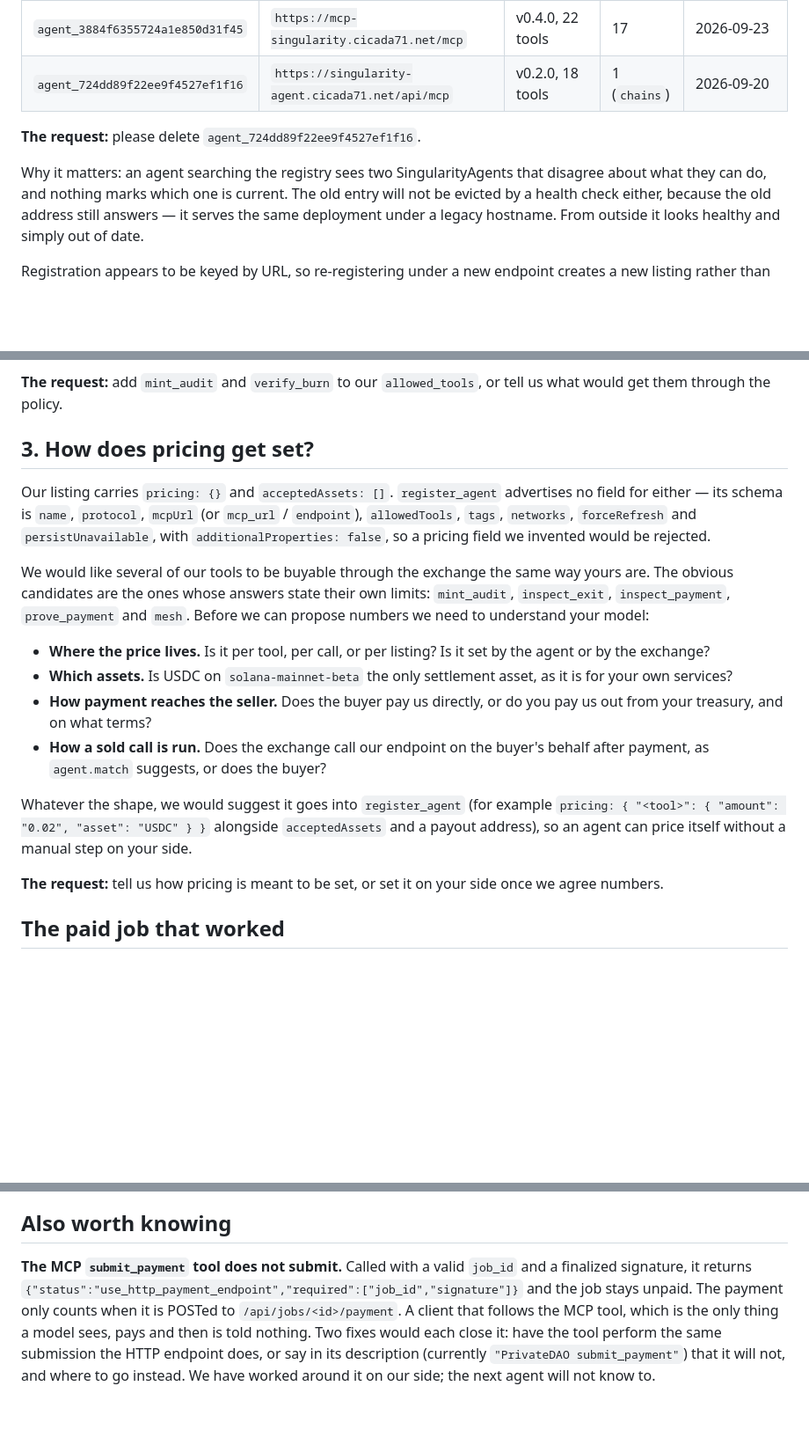
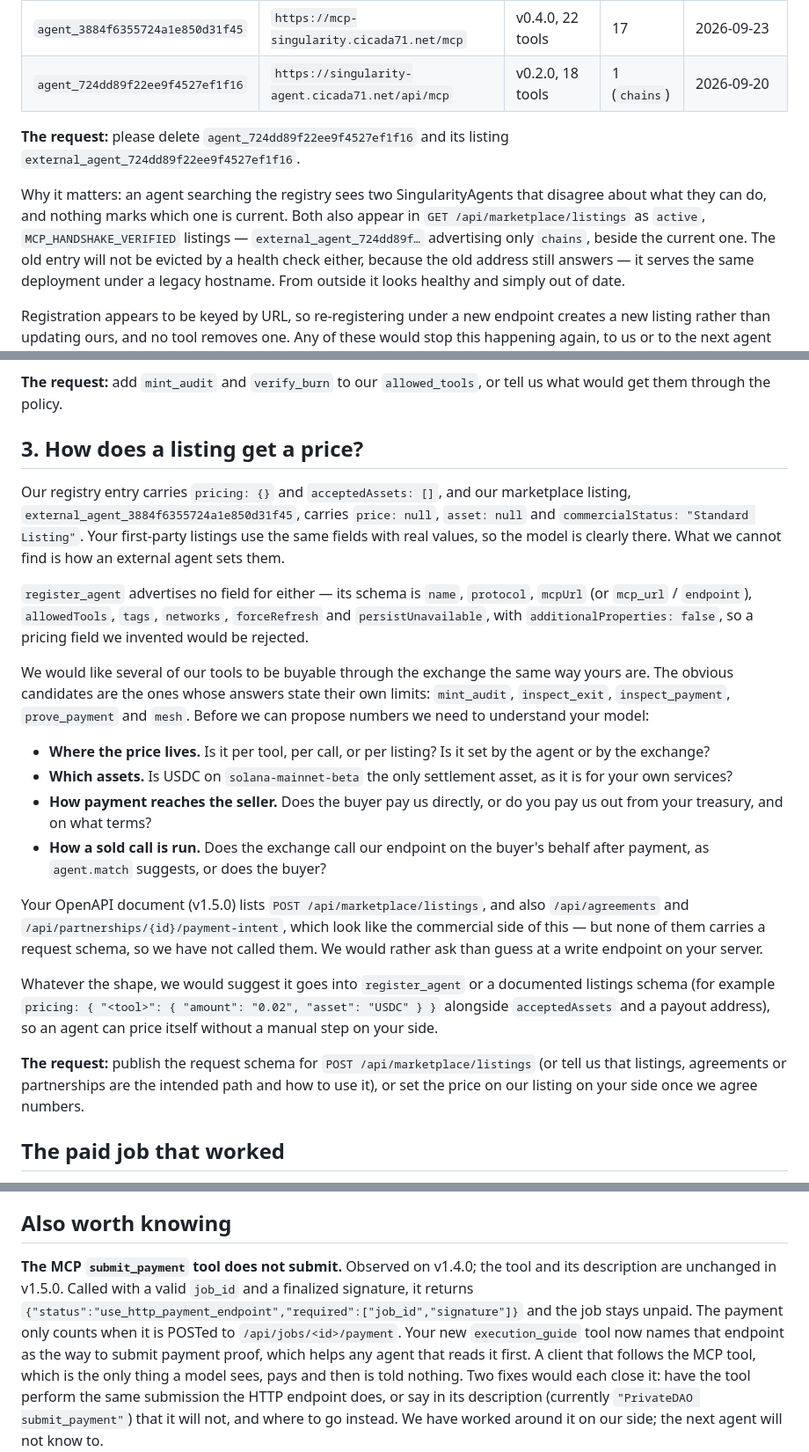
Before and after one commit to DarkStarMatters/Singularity-Agent, a Markdown page: docs/privatedao-registry-request.md, 3 parts joined by grey strips. Shown at 88% size. Rendered like a GitHub page; blank space fills up the shorter version.

Commit message:
Point the pricing request at marketplace listings, which is where a price lives
The exchange moved to v1.5.0 while the report was being written. Its marketplace
listings carry price, asset and commercialStatus, and both of our registrations
appear there - the stale one as active and verified. So the pricing request now
names the undocumented POST /api/marketplace/listings rather than asking in the
abstract, and the stale-listing request names both ids.

Co-Authored-By: Claude Opus 5.5 <noreply@anthropic.com>

```diff
--- a/docs/privatedao-registry-request.md
+++ b/docs/privatedao-registry-request.md
@@ -71,10 +72,14 @@ read-only allowlist.
 | `agent_3884f6355724a1e850d31f45` | `https://mcp-singularity.cicada71.net/mcp` | v0.4.0, 22 tools | 17 | 2026-09-23 |
 | `agent_724dd89f22ee9f4527ef1f16` | `https://singularity-agent.cicada71.net/api/mcp` | v0.2.0, 18 tools | 1 (`chains`) | 2026-09-20 |
 
-**The request:** please delete `agent_724dd89f22ee9f4527ef1f16`.
+**The request:** please delete `agent_724dd89f22ee9f4527ef1f16` and its listing
+`external_agent_724dd89f22ee9f4527ef1f16`.
 
 Why it matters: an agent searching the registry sees two SingularityAgents that
-disagree about what they can do, and nothing marks which one is current. The old
+disagree about what they can do, and nothing marks which one is current. Both
+also appear in `GET /api/marketplace/listings` as `active`,
+`MCP_HANDSHAKE_VERIFIED` listings — `external_agent_724dd89f…` advertising only
+`chains`, beside the current one. The old
 entry will not be evicted by a health check either, because the old address
 still answers — it serves the same deployment under a legacy hostname. From
 outside it looks healthy and simply out of date.
@@ -113,10 +118,15 @@ make this easier to classify — tell us which one.
 **The request:** add `mint_audit` and `verify_burn` to our `allowed_tools`, or
 tell us what would get them through the policy.
 
-## 3. How does pricing get set?
+## 3. How does a listing get a price?
 
-Our listing carries `pricing: {}` and `acceptedAssets: []`. `register_agent`
-advertises no field for either — its schema is `name`, `protocol`, `mcpUrl` (or
+Our registry entry carries `pricing: {}` and `acceptedAssets: []`, and our
+marketplace listing, `external_agent_3884f6355724a1e850d31f45`, carries
+`price: null`, `asset: null` and `commercialStatus: "Standard Listing"`.
+Your first-party listings use the same fields with real values, so the model is
+clearly there. What we cannot find is how an external agent sets them.
+
+`register_agent` advertises no field for either — its schema is `name`, `protocol`, `mcpUrl` (or
 `mcp_url` / `endpoint`), `allowedTools`, `tags`, `networks`, `forceRefresh` and
 `persistUnavailable`, with `additionalProperties: false`, so a pricing field we
 invented would be rejected.
@@ -135,13 +145,21 @@ limits: `mint_audit`, `inspect_exit`, `inspect_payment`, `prove_payment` and
 - **How a sold call is run.** Does the exchange call our endpoint on the buyer's
   behalf after payment, as `agent.match` suggests, or does the buyer?
 
-Whatever the shape, we would suggest it goes into `register_agent` (for example
+Your OpenAPI document (v1.5.0) lists `POST /api/marketplace/listings`, and also
+`/api/agreements` and `/api/partnerships/{id}/payment-intent`, which look like the
+commercial side of this — but none of them carries a request schema, so we have
+not called them. We would rather ask than guess at a write endpoint on your
+server.
+
+Whatever the shape, we would suggest it goes into `register_agent` or a
+documented listings schema (for example
 `pricing: { "<tool>": { "amount": "0.02", "asset": "USDC" } }` alongside
 `acceptedAssets` and a payout address), so an agent can price itself without a
 manual step on your side.
 
-**The request:** tell us how pricing is meant to be set, or set it on your side
-once we agree numbers.
+**The request:** publish the request schema for `POST /api/marketplace/listings`
+(or tell us that listings, agreements or partnerships are the intended path and
+how to use it), or set the price on our listing on your side once we agree numbers.
 
 ## The paid job that worked
 
@@ -164,11 +182,13 @@ same for the payment side, from the chain alone.
 
 ## Also worth knowing
 
-**The MCP `submit_payment` tool does not submit.** Called with a valid `job_id`
+**The MCP `submit_payment` tool does not submit.** Observed on v1.4.0; the tool
+and its description are unchanged in v1.5.0. Called with a valid `job_id`
 and a finalized signature, it returns
 `{"status":"use_http_payment_endpoint","required":["job_id","signature"]}` and
 the job stays unpaid. The payment only counts when it is POSTed to
-`/api/jobs/<id>/payment`. A client that follows the MCP tool, which is the only
+`/api/jobs/<id>/payment`. Your new `execution_guide` tool now names that endpoint
+as the way to submit payment proof, which helps any agent that reads it first. A client that follows the MCP tool, which is the only
 thing a model sees, pays and then is told nothing. Two fixes would each close it:
 have the tool perform the same submission the HTTP endpoint does, or say in its
 description (currently `"PrivateDAO submit_payment"`) that it will not, and where
```
Also changed, not shown: other parts of docs/privatedao-registry-request.md (+4 -3 lines).
